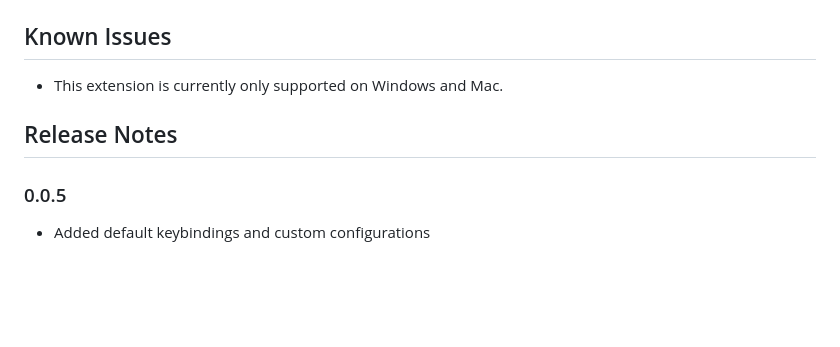
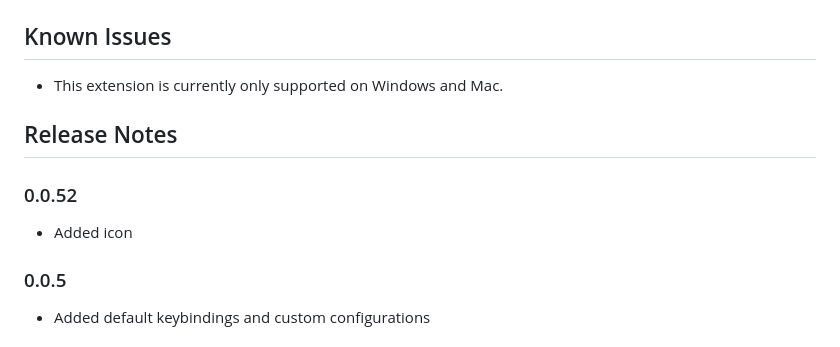
Before and after one commit to shy2net/vscode-taskkill, a Markdown page: README.md, the part around the change. Rendered like a GitHub page; blank space fills up the shorter version.

Commit message:
Updated icon

```diff
--- a/README.md
+++ b/README.md
@@ -75,6 +75,9 @@ You can simply edit your own keybindings in the `keybindings.json` file:
 
 ## Release Notes
 
+### 0.0.52
+- Added icon
+
 ### 0.0.5
 - Added default keybindings and custom configurations
 
```
Also changed, not shown: images/icon.png, 1 other file.
